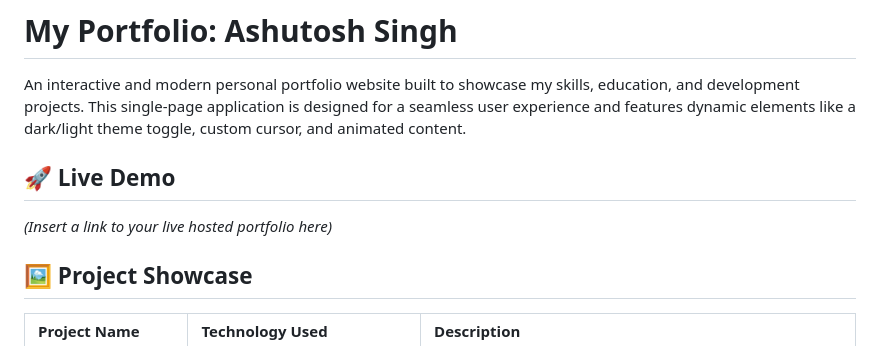
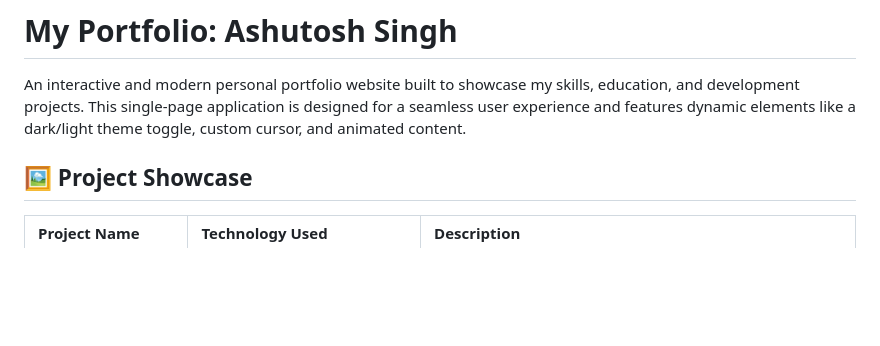
Before and after one commit to Ashutosh-star-bit/Ashutosh-Portfolio, a Markdown page: README.md, the part around the change. GitHub-like rendering; blank space fills up the shorter version.

```diff
--- a/README.md
+++ b/README.md
@@ -1,10 +1,6 @@
 # My Portfolio: Ashutosh Singh
 
 An interactive and modern personal portfolio website built to showcase my skills, education, and development projects. This single-page application is designed for a seamless user experience and features dynamic elements like a dark/light theme toggle, custom cursor, and animated content.
-
-## 🚀 Live Demo
-
-*(Insert a link to your live hosted portfolio here)*
 
 ## 🖼️ Project Showcase
 
```
